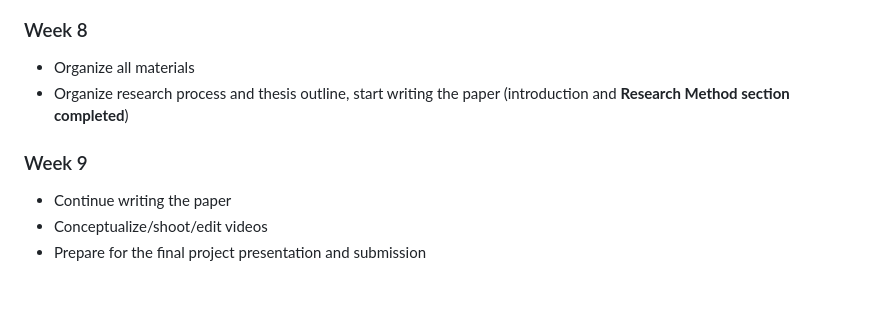
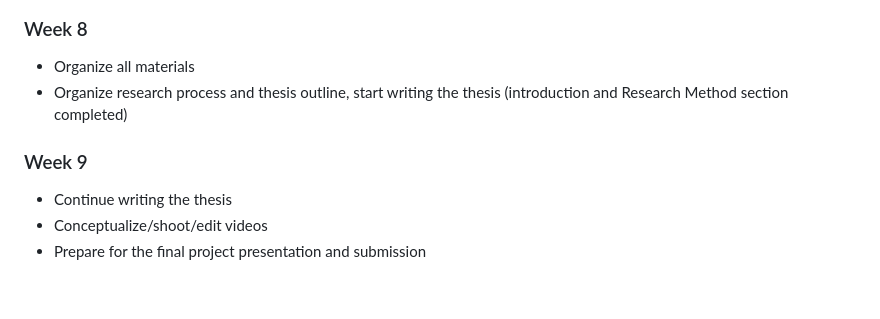
Before and after one commit to hhzying/MSc-Creative-Making-Advanced-Final-Project, a Markdown page: README.md, the part around the change printed below. GitHub-like rendering.

```diff
--- a/README.md
+++ b/README.md
@@ -148,11 +192,11 @@ At the same time, allow people to use the table to display their thoughts and cr
 ### Week 8
 
 - Organize all materials
-- Organize research process and thesis outline, start writing the paper (introduction and **Research Method section completed**)
+- Organize research process and thesis outline, start writing the thesis (introduction and Research Method section completed)
 
 ### Week 9
 
-- Continue writing the paper
+- Continue writing the thesis
 - Conceptualize/shoot/edit videos
 - Prepare for the final project presentation and submission
 
```
Also changed, not shown: other parts of README.md (+44 -0 lines).
